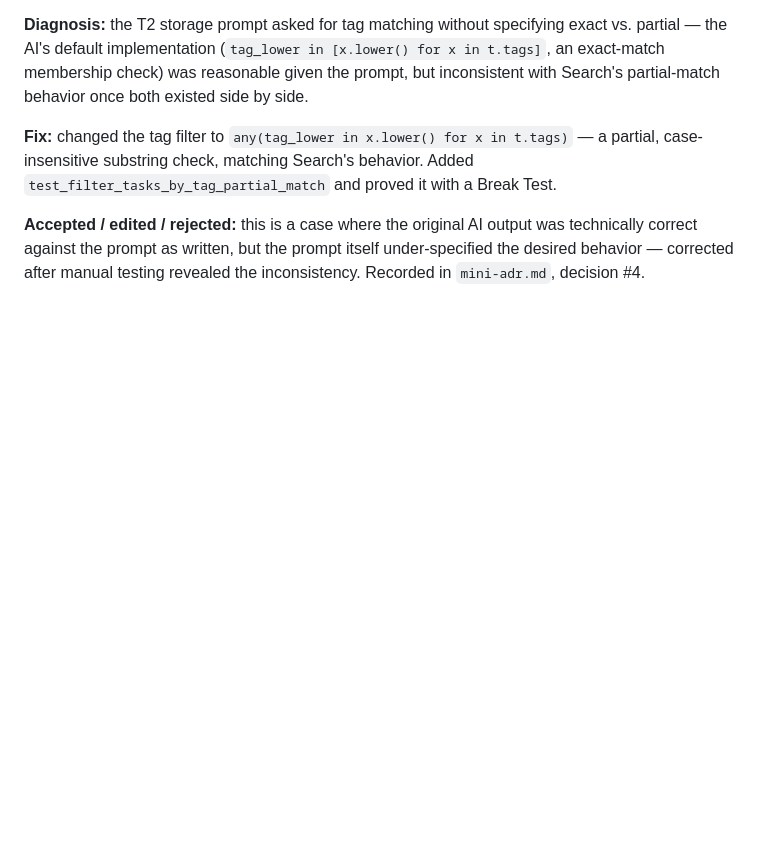
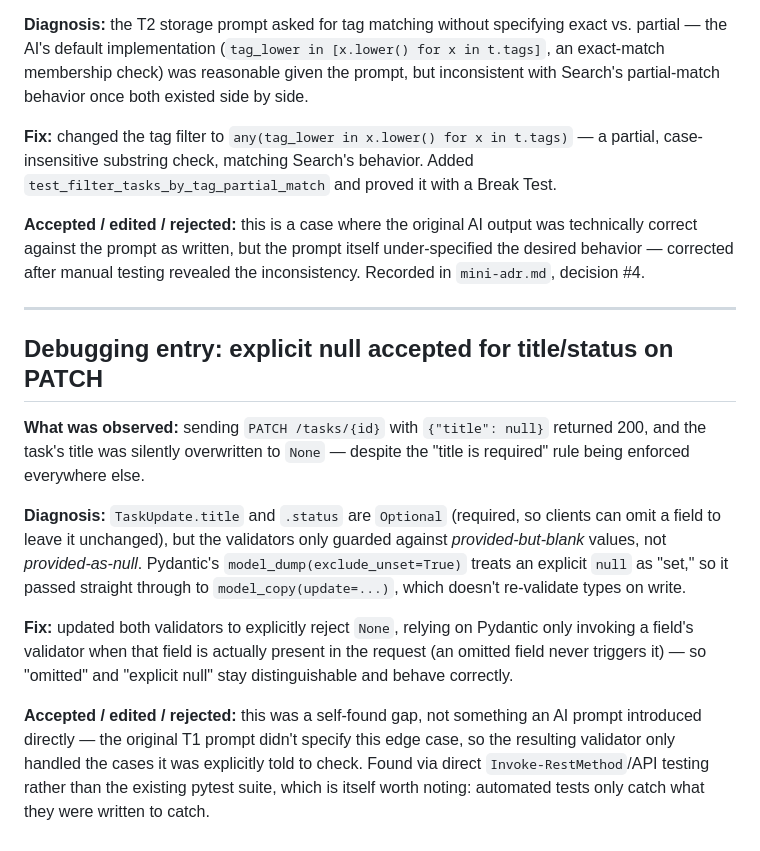
Before and after one commit to alamj-bey/task-tracker, a Markdown page: docs/midcourse/prompt-log.md, the part around the change. Drawn GitHub-style; blank space fills up the shorter version.

Commit message:
Fix PATCH request handling for null title/status
Updated validators to reject explicit null values for title and status in PATCH requests. Added debugging entry to document the issue and its resolution.

```diff
--- a/docs/midcourse/prompt-log.md
+++ b/docs/midcourse/prompt-log.md
@@ -71,3 +71,14 @@
 **Fix:** changed the tag filter to `any(tag_lower in x.lower() for x in t.tags)` — a partial, case-insensitive substring check, matching Search's behavior. Added `test_filter_tasks_by_tag_partial_match` and proved it with a Break Test.
 
 **Accepted / edited / rejected:** this is a case where the original AI output was technically correct against the prompt as written, but the prompt itself under-specified the desired behavior — corrected after manual testing revealed the inconsistency. Recorded in `mini-adr.md`, decision #4.
+
+---
+
+## Debugging entry: explicit null accepted for title/status on PATCH
+**What was observed:** sending `PATCH /tasks/{id}` with `{"title": null}` returned 200, and the task's title was silently overwritten to `None` — despite the "title is required" rule being enforced everywhere else.
+
+**Diagnosis:** `TaskUpdate.title` and `.status` are `Optional` (required, so clients can omit a field to leave it unchanged), but the validators only guarded against *provided-but-blank* values, not *provided-as-null*. Pydantic's `model_dump(exclude_unset=True)` treats an explicit `null` as "set," so it passed straight through to `model_copy(update=...)`, which doesn't re-validate types on write.
+
+**Fix:** updated both validators to explicitly reject `None`, relying on Pydantic only invoking a field's validator when that field is actually present in the request (an omitted field never triggers it) — so "omitted" and "explicit null" stay distinguishable and behave correctly.
+
+**Accepted / edited / rejected:** this was a self-found gap, not something an AI prompt introduced directly — the original T1 prompt didn't specify this edge case, so the resulting validator only handled the cases it was explicitly told to check. Found via direct `Invoke-RestMethod`/API testing rather than the existing pytest suite, which is itself worth noting: automated tests only catch what they were written to catch.
```
